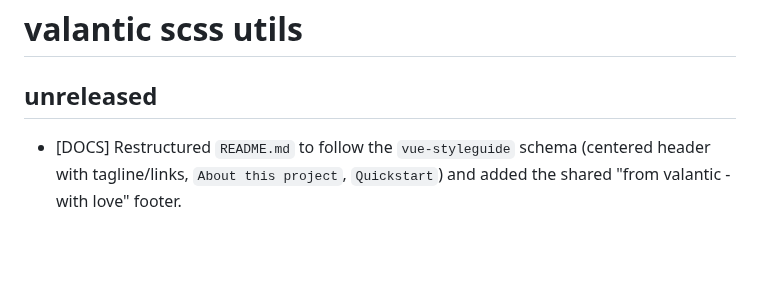
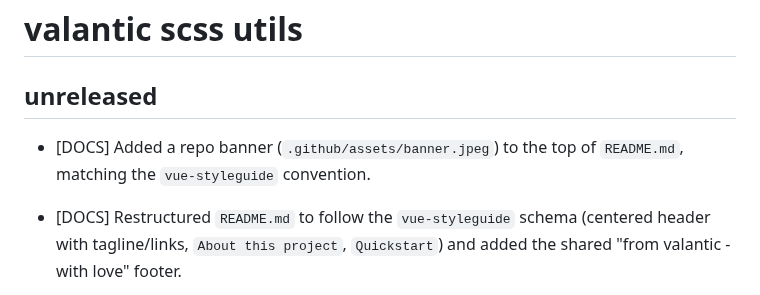
Before and after one commit to valantic/scss-utils, a Markdown page: CHANGELOG.md, the part around the change. GitHub-like rendering; blank space fills up the shorter version.

```diff
--- a/CHANGELOG.md
+++ b/CHANGELOG.md
@@ -1,6 +1,9 @@
 # valantic scss utils
 
 ## unreleased
+
+- [DOCS] Added a repo banner (`.github/assets/banner.jpeg`) to the top of `README.md`, matching the `vue-styleguide`
+  convention.
 
 - [DOCS] Restructured `README.md` to follow the `vue-styleguide` schema (centered header with tagline/links, `About
   this project`, `Quickstart`) and added the shared "from valantic - with love" footer.
```
Also changed, not shown: README.md (+5 -2 lines), .github/assets/banner.jpeg (added).
